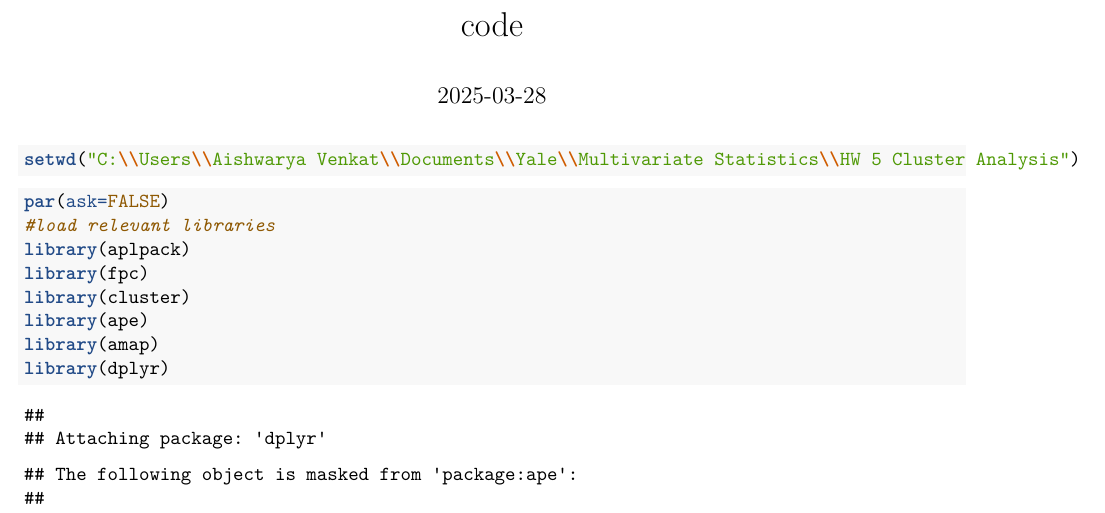
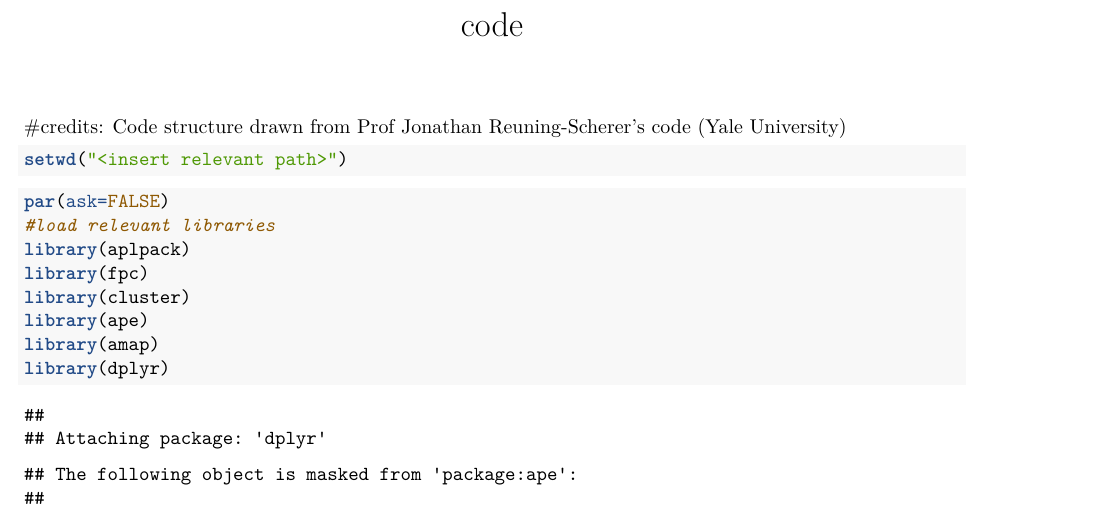
Before and after one commit to aish-droid/aish-droid, an R Markdown document (Clustering R code.Rmd): part of page 1 of 16 before the commit and part of page 1 of 8 after it, cut so that both start at the same text. Rendered offline with R 4.5, knitr and Pandoc, then LaTeX, with nearby package versions; code that draws random numbers runs with fixed seeds of ours; some code elsewhere in the file could not run offline.

Commit message:
Update Clustering R code.Rmd

````diff
--- a/Clustering R code.Rmd
+++ b/Clustering R code.Rmd
@@ -3,10 +3,10 @@ title: "code"
 output:
   pdf_document: default
   html_document: default
-date: "2025-03-28"
 ---
+#credits: Code structure drawn from Prof Jonathan Reuning-Scherer's code (Yale University)
 ```{r}
-setwd("C:\\Users\\Aishwarya Venkat\\Documents\\Yale\\Multivariate Statistics\\HW 5 Cluster Analysis")
+setwd("<insert relevant path>")
 
 ```
 
````
